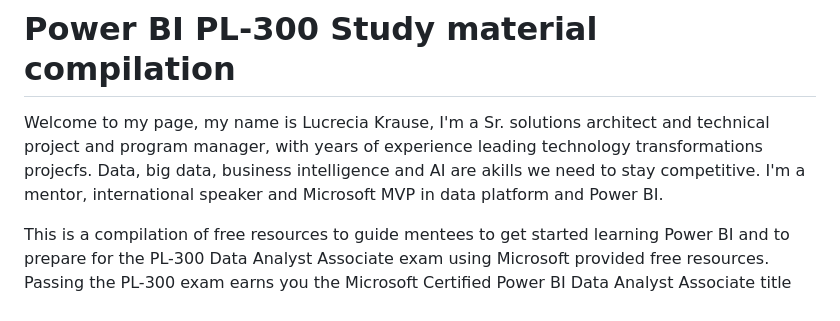
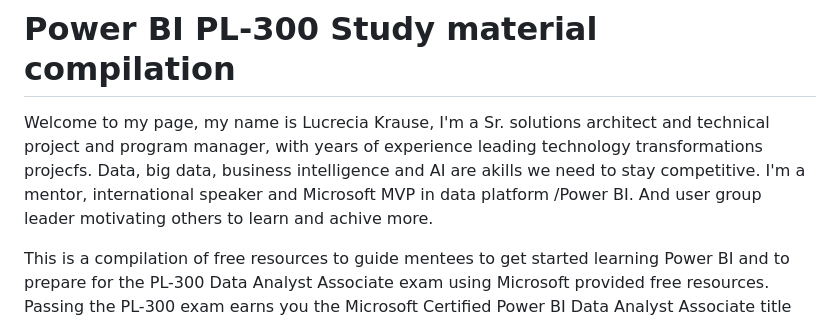
Before and after one commit to lukra1/PL-300-Study-material-compilation-, a Markdown page: README.md, the part around the change. Rendered like a GitHub page.

```diff
--- a/README.md
+++ b/README.md
@@ -6,7 +6,8 @@ leading technology transformations projecfs. Data,
 big data, business intelligence and AI are
 akills we need to stay competitive.
 I'm a mentor, international speaker and Microsoft
-MVP in data platform and Power BI.
+MVP in data platform /Power BI. And user group leader
+motivating others to learn and achive more.
 
 This is a compilation of free resources to guide mentees
 to get started learning Power BI and to prepare for the
```
